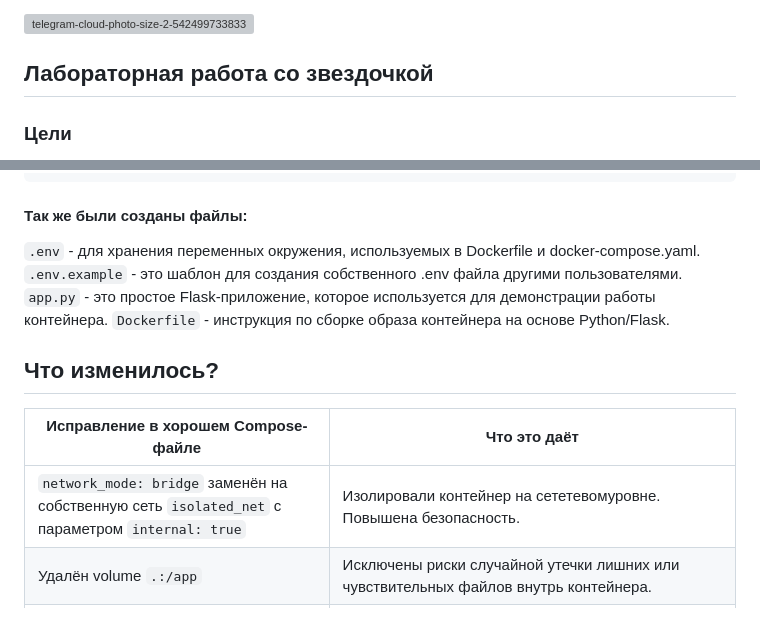
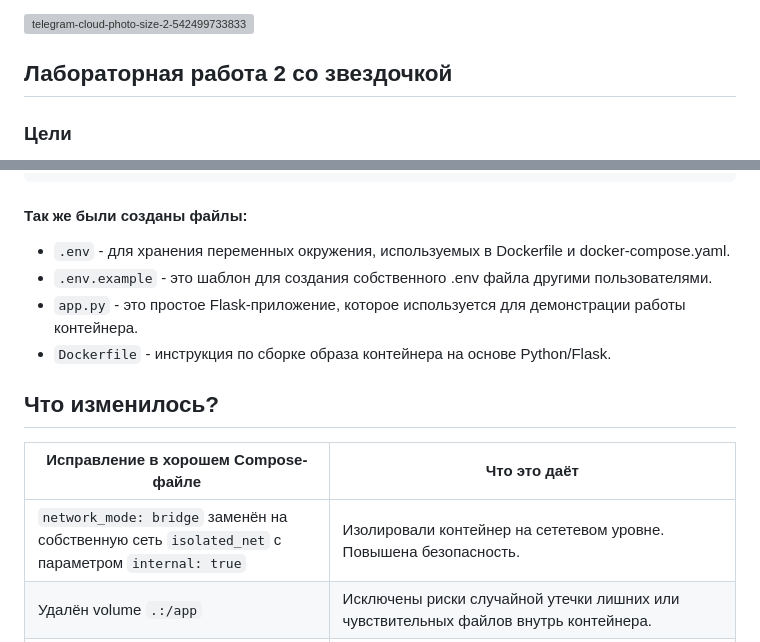
Before and after one commit to blinovapolina/cts_course_itmo, a Markdown page: lab_2/README.md, 2 parts joined by grey strips. GitHub-like rendering; grey boxes are pictures that could not be loaded.

Commit message:
changed a bit README for lab2*

````diff
--- a/lab_2/README.md
+++ b/lab_2/README.md
@@ -125,7 +125,7 @@ venv
 
 
 
-## Лабораторная работа со звездочкой
+## Лабораторная работа 2 со звездочкой
 ### Цели
 - Написать “плохой” Docker compose файл, в котором есть не менее трех “bad practices” по их написанию
 - Написать “хороший” Docker compose файл, в котором эти плохие практики исправлены
@@ -182,16 +182,16 @@ networks:
     internal: true
 ```
 #### Так же были созданы файлы:
-`.env` - для хранения переменных окружения, используемых в Dockerfile и docker-compose.yaml.
-`.env.example` - это шаблон для создания собственного .env файла другими пользователями.
-`app.py` - это простое Flask-приложение, которое используется для демонстрации работы контейнера.
-`Dockerfile` - инструкция по сборке образа контейнера на основе Python/Flask.
+- `.env` - для хранения переменных окружения, используемых в Dockerfile и docker-compose.yaml.
+- `.env.example` - это шаблон для создания собственного .env файла другими пользователями.
+- `app.py` - это простое Flask-приложение, которое используется для демонстрации работы контейнера.
+- `Dockerfile` - инструкция по сборке образа контейнера на основе Python/Flask.
 
 ## Что изменилось?
 
 | Исправление в хорошем Compose-файле | Что это даёт |
 |-------------------------------------|--------------|
-| `network_mode: bridge` заменён на собственную сеть `isolated_net` с параметром `internal: true` | Изолировали контейнер на сететевомуровне. Повышена безопасность. |
+| `network_mode: bridge` заменён на собственную сеть `isolated_net` с параметром `internal: true` | Изолировали контейнер на сететевом уровне. Повышена безопасность. |
 | Удалён volume `.:/app` | Исключены риски случайной утечки лишних или чувствительных файлов внутрь контейнера. |
 | Добавлен `.env.example`, а `.env` — в `.gitignore` | Пример `.env` помогает другим разработчикам быстро настроить окружение, а `.gitignore` защищает от утечек конфиденциальных данных. |
 | Используется версия `3.8` вместо `3` | Расширенные возможности Docker Compose, включая управление сетями и переменными окружения. |
````
